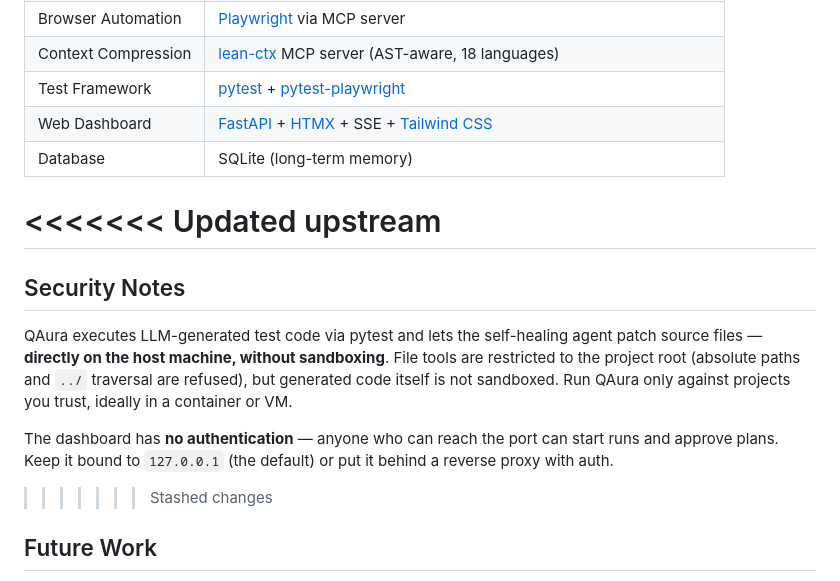
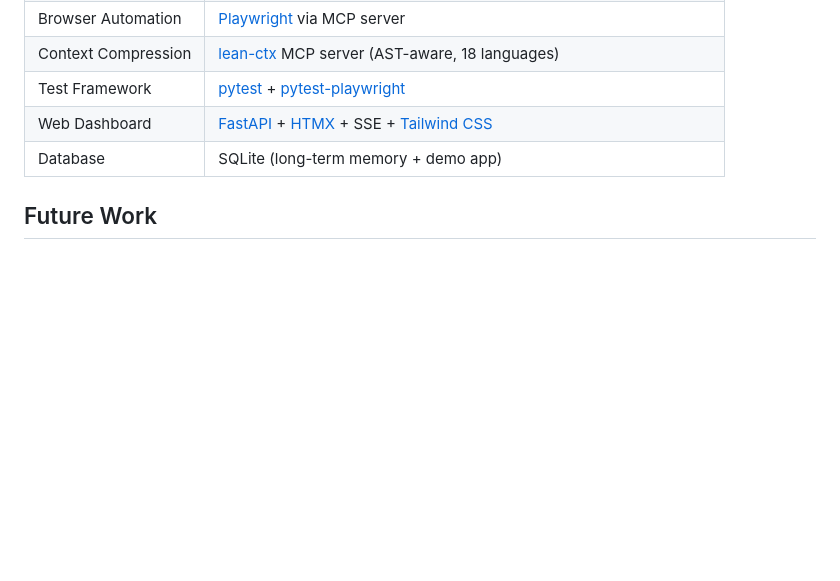
Before and after one commit to Asem-Saber/QAura, a Markdown page: README.md, the part around the change. Drawn GitHub-style; blank space fills up the shorter version.

Commit message:
project last documentation so far

```diff
--- a/README.md
+++ b/README.md
@@ -200,16 +200,7 @@ Interactive mode with terminal-based HITL approval.
 | Context Compression | [lean-ctx](https://leanctx.com) MCP server (AST-aware, 18 languages) |
 | Test Framework | [pytest](https://pytest.org) + [pytest-playwright](https://github.com/microsoft/playwright-pytest) |
 | Web Dashboard | [FastAPI](https://fastapi.tiangolo.com) + [HTMX](https://htmx.org) + SSE + [Tailwind CSS](https://tailwindcss.com) |
-| Database | SQLite (long-term memory) |
-<<<<<<< Updated upstream
-=======
-
-## Security Notes
-
-QAura executes LLM-generated test code via pytest and lets the self-healing agent patch source files — **directly on the host machine, without sandboxing**. File tools are restricted to the project root (absolute paths and `../` traversal are refused), but generated code itself is not sandboxed. Run QAura only against projects you trust, ideally in a container or VM.
-
-The dashboard has **no authentication** — anyone who can reach the port can start runs and approve plans. Keep it bound to `127.0.0.1` (the default) or put it behind a reverse proxy with auth.
->>>>>>> Stashed changes
+| Database | SQLite (long-term memory + demo app) |
 
 ## Future Work
 
```
